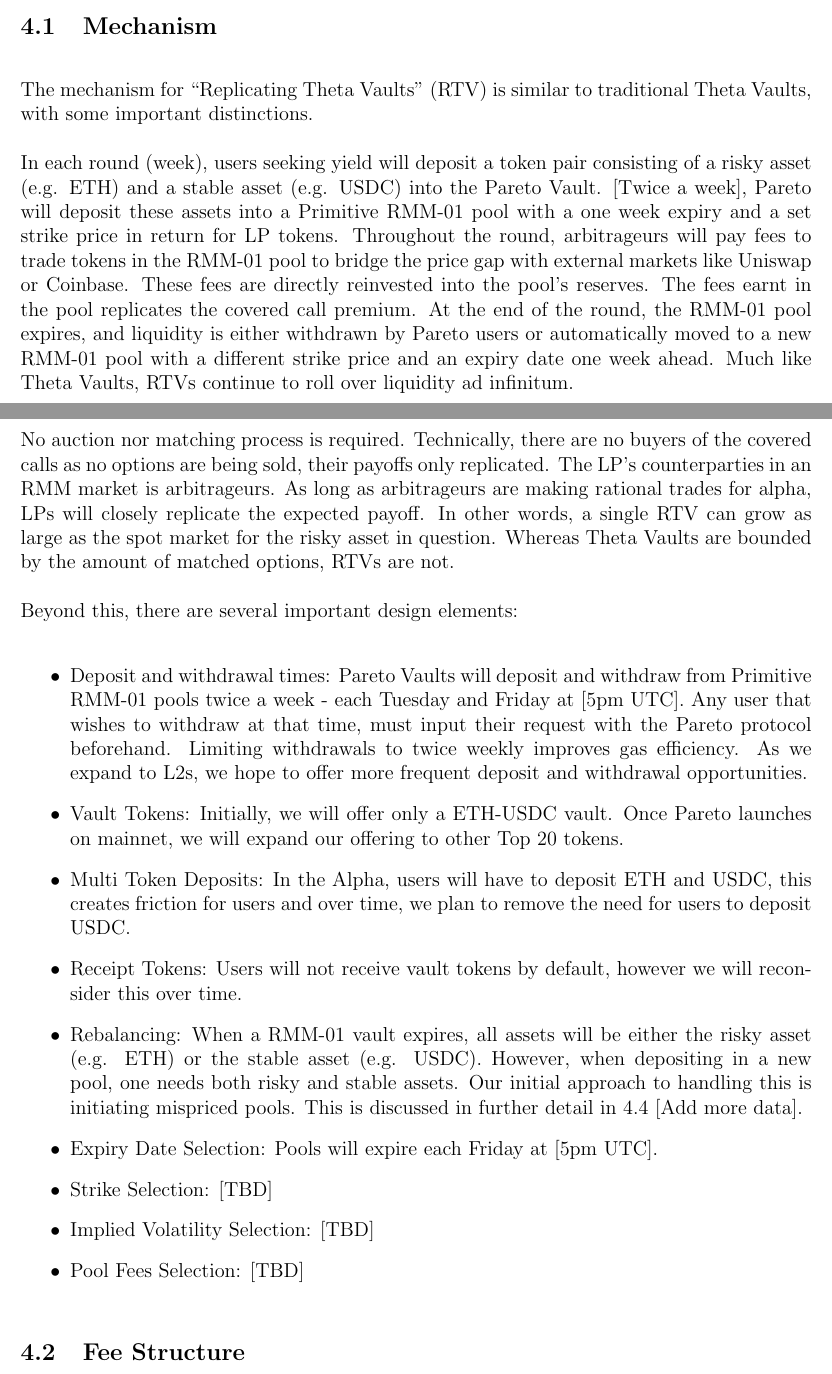
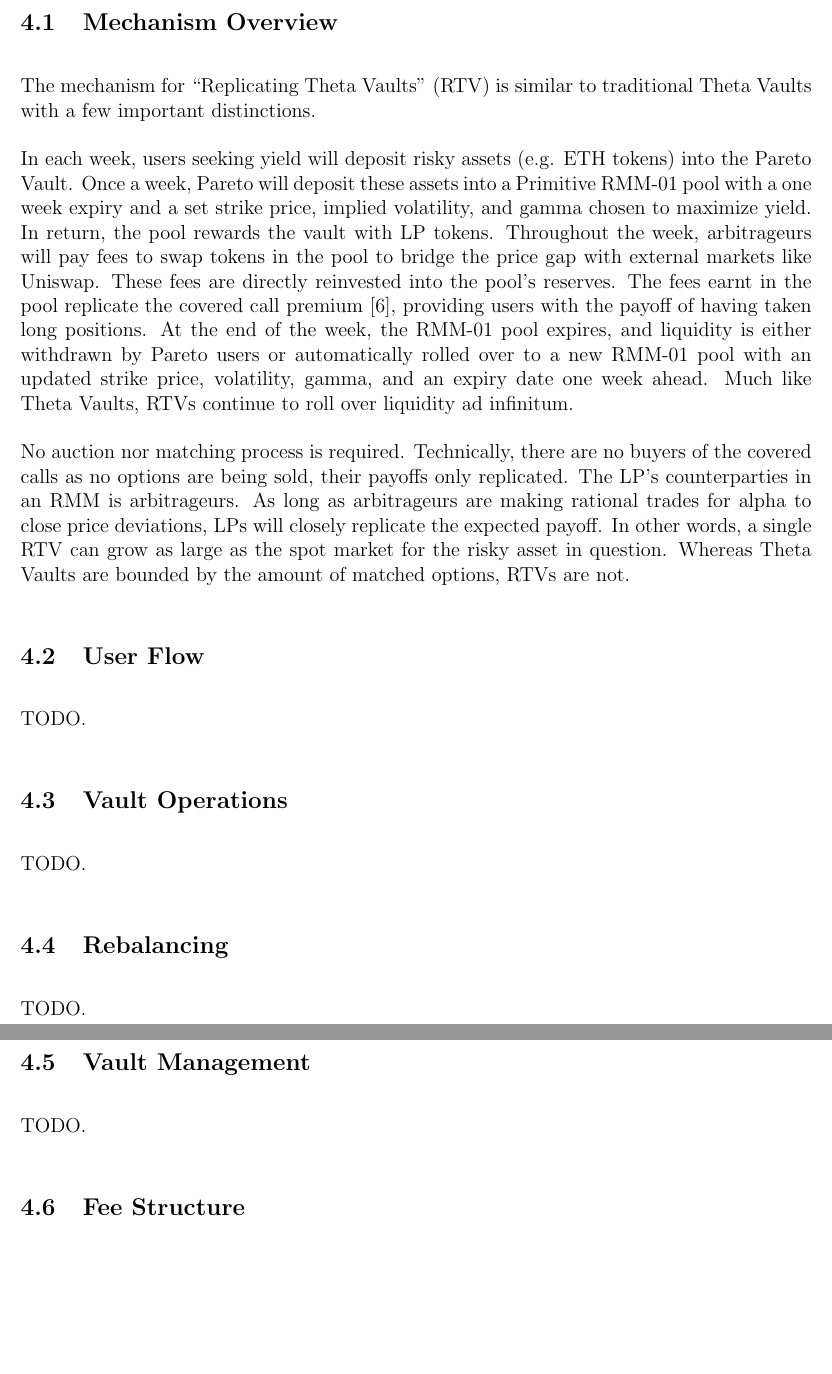
Before and after one commit to pareto-xyz/pareto-theta-vault-whitepaper, a LaTeX paper (main.tex): two parts of pages 7 and 8 of 10 before the commit and two parts of pages 8 and 9 of 11 after it, joined at a grey line, cut so that both start at the same text, the shorter picture padded with empty space. Compiled offline with pdfLaTeX.

Commit message:
Updates to tex

```diff
--- a/main.tex
+++ b/main.tex
@@ -116,26 +117,36 @@
 
 We propose to offer Theta Vaults through selling covered calls replicated by RMM-01, as first described in \cite{sterrett2022replicating}. In short, doing so would replace the matching of buyers to sellers with rational arbitrage in an AMM pool -- a potentially more efficient design.
 
-\subsection{Mechanism}
+We begin with an overview of the mechanism followed by a thorough description of the implementation and technical details.
 
-The mechanism for ``Replicating Theta Vaults'' (RTV) is similar to traditional Theta Vaults, with some important distinctions.
+\subsection{Mechanism Overview}
 
-In each round (week), users seeking yield will deposit a token pair consisting of a risky asset (e.g. ETH) and a stable asset (e.g. USDC) into the Pareto Vault. [Twice a week], Pareto will deposit these assets into a Primitive RMM-01 pool with a one week expiry and a set strike price in return for LP tokens. Throughout the round, arbitrageurs will pay fees to trade tokens in the RMM-01 pool to bridge the price gap with external markets like Uniswap or Coinbase. These fees are directly reinvested into the pool's reserves. The fees earnt in the pool replicates the covered call premium. At the end of the round, the RMM-01 pool expires, and liquidity is either withdrawn by Pareto users or automatically moved to a new RMM-01 pool with a different strike price and an expiry date one week ahead. Much like Theta Vaults, RTVs continue to roll over liquidity ad infinitum.
+The mechanism for ``Replicating Theta Vaults'' (RTV) is similar to traditional Theta Vaults with a few important distinctions.
 
-No auction nor matching process is required. Technically, there are no buyers of the covered calls as no options are being sold, their payoffs only replicated. The LP's counterparties in an RMM market is arbitrageurs. As long as arbitrageurs are making rational trades for alpha, LPs will closely replicate the expected payoff. In other words, a single RTV can grow as large as the spot market for the risky asset in question. Whereas Theta Vaults are bounded by the amount of matched options, RTVs are not.
+In each week, users seeking yield will deposit risky assets (e.g. ETH tokens) into the Pareto Vault.
+Once a week, Pareto will deposit these assets into a Primitive RMM-01 pool with a one week expiry and a set strike price, implied volatility, and gamma chosen to maximize yield. In return, the pool rewards the vault with LP tokens.
+Throughout the week, arbitrageurs will pay fees to swap tokens in the pool to bridge the price gap with external markets like Uniswap.
+These fees are directly reinvested into the pool's reserves.
+The fees earnt in the pool replicate the covered call premium \cite{angeris2021replicating}, providing users with the payoff of having taken long positions.
+At the end of the week, the RMM-01 pool expires, and liquidity is either withdrawn by Pareto users or automatically rolled over to a new RMM-01 pool with an updated strike price, volatility, gamma, and an expiry date one week ahead. Much like Theta Vaults, RTVs continue to roll over liquidity ad infinitum.
 
-Beyond this, there are several important design elements:
-\begin{itemize}
-    \item Deposit and withdrawal times: Pareto Vaults will deposit and withdraw from Primitive RMM-01 pools twice a week - each Tuesday and Friday at [5pm UTC]. Any user that wishes to withdraw at that time, must input their request with the Pareto protocol beforehand. Limiting withdrawals to twice weekly improves gas efficiency. As we expand to L2s, we hope to offer more frequent deposit and withdrawal opportunities.
-    \item Vault Tokens: Initially, we will offer only a ETH-USDC vault. Once Pareto launches on mainnet, we will expand our offering to other Top 20 tokens.
-    \item Multi Token Deposits: In the Alpha, users will have to deposit ETH and USDC, this creates friction for users and over time, we plan to remove the need for users to deposit USDC.
-    \item Receipt Tokens: Users will not receive vault tokens by default, however we will reconsider this over time.
-    \item Rebalancing: When a RMM-01 vault expires, all assets will be either the risky asset (e.g. ETH) or the stable asset (e.g. USDC). However, when depositing in a new pool, one needs both risky and stable assets. Our initial approach to handling this is initiating mispriced pools. This is discussed in further detail in \ref{Challenges} [Add more data].
-    \item Expiry Date Selection: Pools will expire each Friday at [5pm UTC].
-    \item Strike Selection: [TBD]
-    \item Implied Volatility Selection: [TBD]
-    \item Pool Fees Selection: [TBD]
-\end{itemize}
+No auction nor matching process is required. Technically, there are no buyers of the covered calls as no options are being sold, their payoffs only replicated. The LP's counterparties in an RMM is arbitrageurs. As long as arbitrageurs are making rational trades for alpha to close price deviations, LPs will closely replicate the expected payoff. In other words, a single RTV can grow as large as the spot market for the risky asset in question. Whereas Theta Vaults are bounded by the amount of matched options, RTVs are not.
+
+\subsection{User Flow}
+
+TODO.
+
+\subsection{Vault Operations}
+
+TODO.
+
+\subsection{Rebalancing}
+
+TODO.
+
+\subsection{Vault Management}
+
+TODO.
 
 \subsection{Fee Structure}
 
```
Also changed, not shown: main.tex (28 more changed lines).
